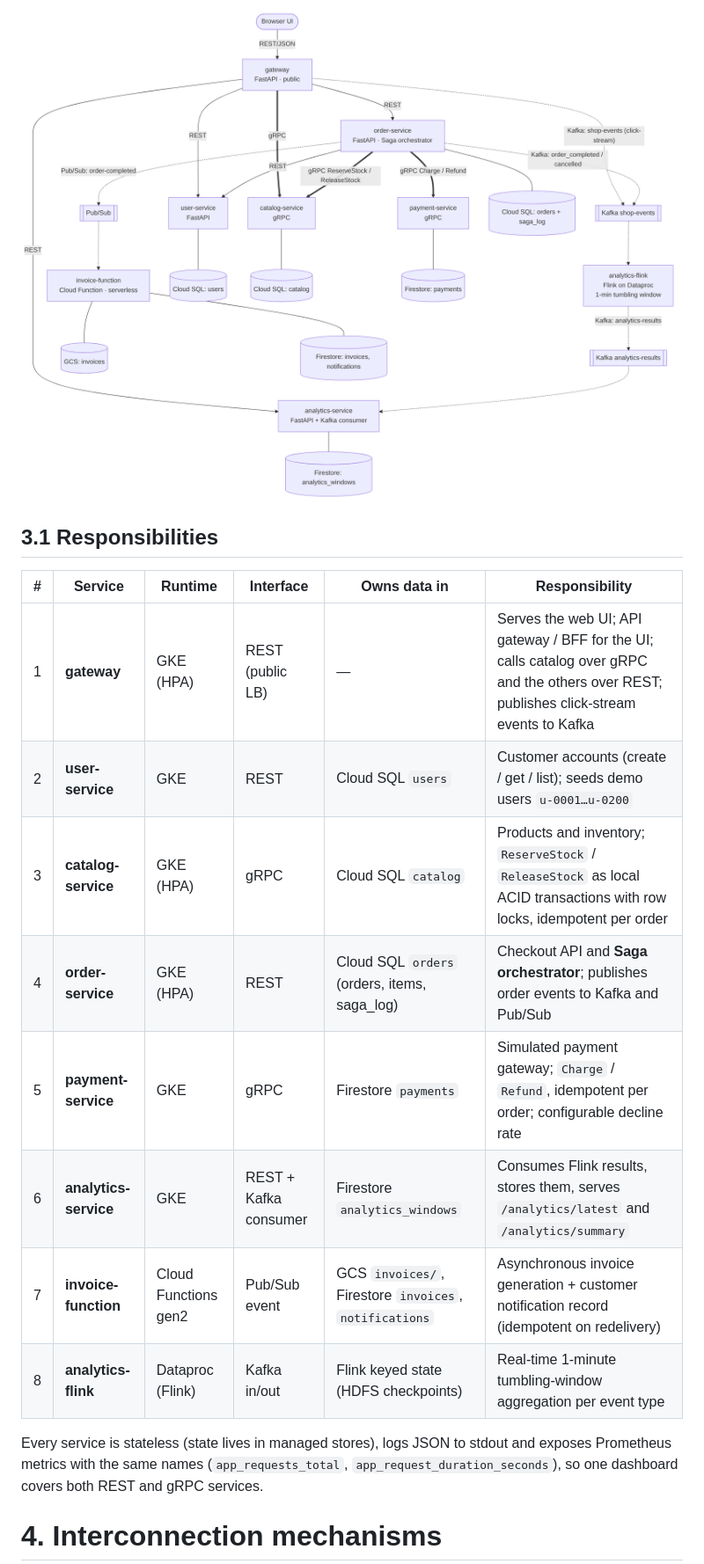
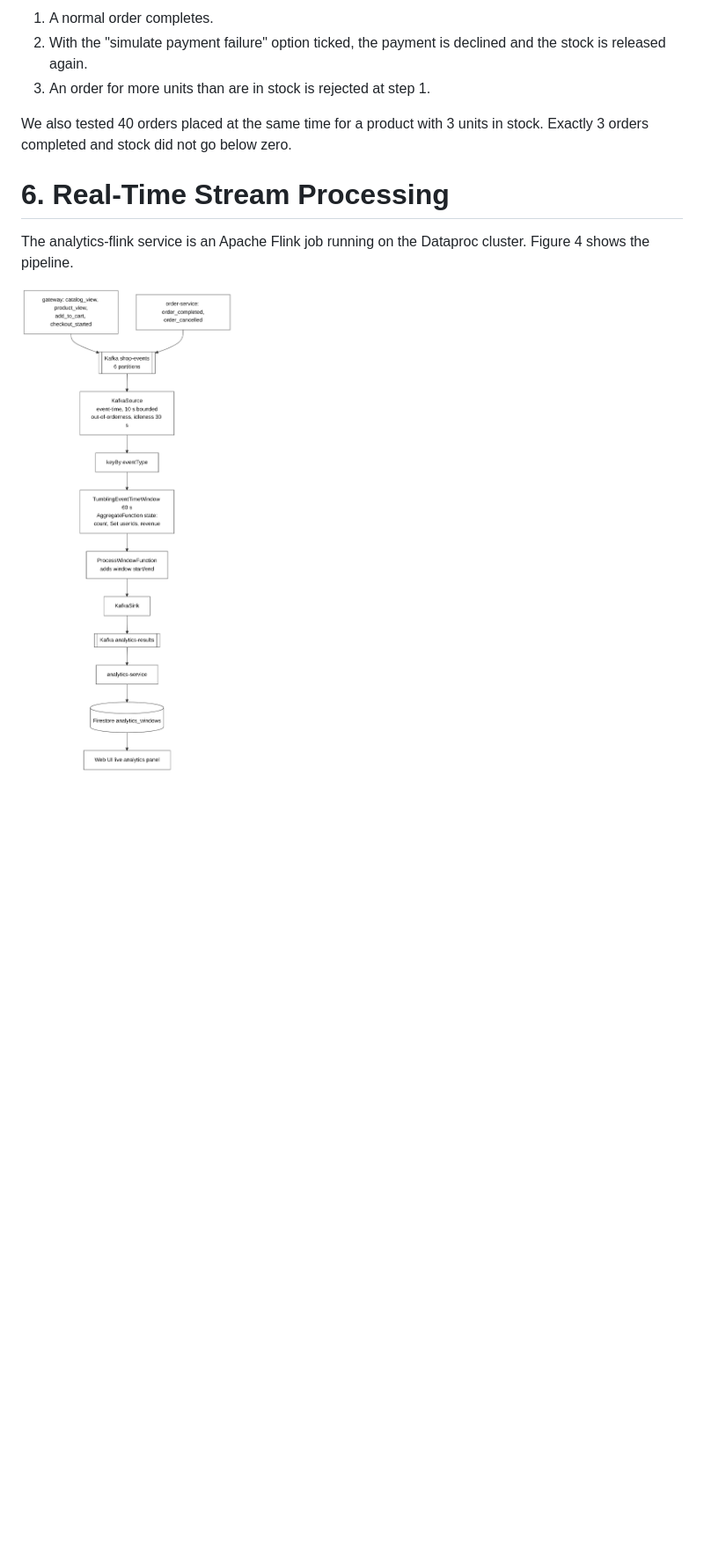
Before and after one commit to anshcode1911-cmd/shopsphere, a Markdown page: docs/DESIGN.md, the part around one of its changes. Shown at 88% size. Drawn GitHub-style; pictures changed too: docs/diagrams/02-microservices.png, docs/diagrams/05-analytics.png; blank space fills up the shorter version.

```diff
--- a/docs/DESIGN.md
+++ b/docs/DESIGN.md
@@ -62,20 +154,13 @@ Serverless and fully managed products sit outside the VPC: **Pub/Sub**, **Cloud
 
-![Microservices and communication](diagrams/02-microservices.png)
+1. A normal order completes.
+2. With the "simulate payment failure" option ticked, the payment is declined and the stock is released again.
+3. An order for more units than are in stock is rejected at step 1.
 
-## 3.1 Responsibilities
+We also tested 40 orders placed at the same time for a product with 3 units in stock. Exactly 3 orders completed and stock did not go below zero.
 
-| # | Service | Runtime | Interface | Owns data in | Responsibility |
-|---|---|---|---|---|---|
-| 1 | **gateway** | GKE (HPA) | REST (public LB) | — | Serves the web UI; API gateway / BFF for the UI; calls catalog over gRPC and the others over REST; publishes click-stream events to Kafka |
-| 2 | **user-service** | GKE | REST | Cloud SQL `users` | Customer accounts (create / get / list); seeds demo users `u-0001…u-0200` |
-| 3 | **catalog-service** | GKE (HPA) | gRPC | Cloud SQL `catalog` | Products and inventory; `ReserveStock` / `ReleaseStock` as local ACID transactions with row locks, idempotent per order |
-| 4 | **order-service** | GKE (HPA) | REST | Cloud SQL `orders` (orders, items, saga_log) | Checkout API and **Saga orchestrator**; publishes order events to Kafka and Pub/Sub |
-| 5 | **payment-service** | GKE | gRPC | Firestore `payments` | Simulated payment gateway; `Charge` / `Refund`, idempotent per order; configurable decline rate |
-| 6 | **analytics-service** | GKE | REST + Kafka consumer | Firestore `analytics_windows` | Consumes Flink results, stores them, serves `/analytics/latest` and `/analytics/summary` |
-| 7 | **invoice-function** | Cloud Functions gen2 | Pub/Sub event | GCS `invoices/`, Firestore `invoices`, `notifications` | Asynchronous invoice generation + customer notification record (idempotent on redelivery) |
-| 8 | **analytics-flink** | Dataproc (Flink) | Kafka in/out | Flink keyed state (HDFS checkpoints) | Real-time 1-minute tumbling-window aggregation per event type |
+# 6. Real-Time Stream Processing
 
-Every service is stateless (state lives in managed stores), logs JSON to stdout and exposes Prometheus metrics with the same names (`app_requests_total`, `app_request_duration_seconds`), so one dashboard covers both REST and gRPC services.
+The analytics-flink service is an Apache Flink job running on the Dataproc cluster. Figure 4 shows the pipeline.
 
-# 4. Interconnection mechanisms
+![Figure 4: Real-time analytics pipeline](diagrams/05-analytics.png)
 
```
Also changed, not shown: other parts of docs/DESIGN.md (+221 -136 lines), docs/diagrams/01-cloud-deployment.png, docs/diagrams/03-saga.png, docs/diagrams/04-gitops.png, 6 other files.
